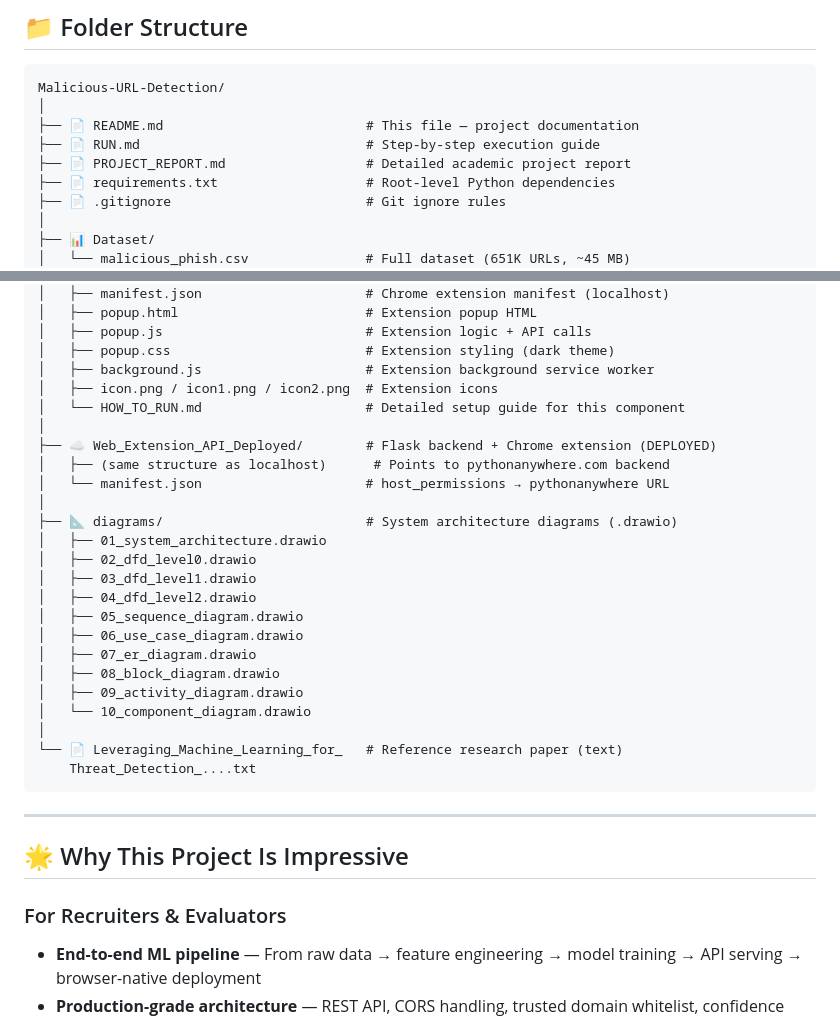
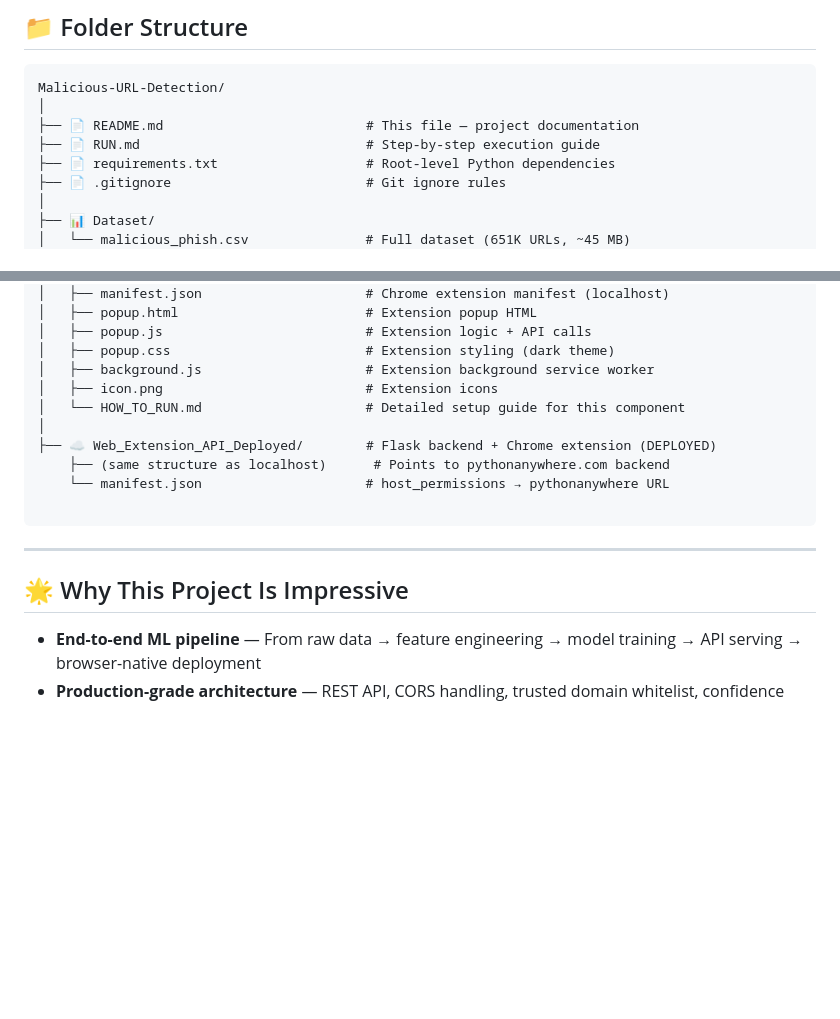
Before and after one commit to swatambra-sahu/Malicious-URL-Detection, a Markdown page: README.md, 2 parts joined by grey strips. Rendered like a GitHub page; blank space fills up the shorter version.

````diff
--- a/README.md
+++ b/README.md
@@ -315,7 +315,6 @@ Malicious-URL-Detection/
 │
 ├── 📄 README.md                          # This file — project documentation
 ├── 📄 RUN.md                             # Step-by-step execution guide
-├── 📄 PROJECT_REPORT.md                  # Detailed academic project report
 ├── 📄 requirements.txt                   # Root-level Python dependencies
 ├── 📄 .gitignore                         # Git ignore rules
 │
@@ -342,34 +341,18 @@ Malicious-URL-Detection/
 │   ├── popup.js                          # Extension logic + API calls
 │   ├── popup.css                         # Extension styling (dark theme)
 │   ├── background.js                     # Extension background service worker
-│   ├── icon.png / icon1.png / icon2.png  # Extension icons
+│   ├── icon.png                          # Extension icons
 │   └── HOW_TO_RUN.md                     # Detailed setup guide for this component
 │
 ├── ☁️ Web_Extension_API_Deployed/        # Flask backend + Chrome extension (DEPLOYED)
-│   ├── (same structure as localhost)      # Points to pythonanywhere.com backend
-│   └── manifest.json                     # host_permissions → pythonanywhere URL
-│
-├── 📐 diagrams/                          # System architecture diagrams (.drawio)
-│   ├── 01_system_architecture.drawio
-│   ├── 02_dfd_level0.drawio
-│   ├── 03_dfd_level1.drawio
-│   ├── 04_dfd_level2.drawio
-│   ├── 05_sequence_diagram.drawio
-│   ├── 06_use_case_diagram.drawio
-│   ├── 07_er_diagram.drawio
-│   ├── 08_block_diagram.drawio
-│   ├── 09_activity_diagram.drawio
-│   └── 10_component_diagram.drawio
-│
-└── 📄 Leveraging_Machine_Learning_for_   # Reference research paper (text)
-    Threat_Detection_....txt
+    ├── (same structure as localhost)      # Points to pythonanywhere.com backend
+    └── manifest.json                     # host_permissions → pythonanywhere URL
+
 ```
 
 ---
 
 ## 🌟 Why This Project Is Impressive
-
-### For Recruiters & Evaluators
 
 - **End-to-end ML pipeline** — From raw data → feature engineering → model training → API serving → browser-native deployment
 - **Production-grade architecture** — REST API, CORS handling, trusted domain whitelist, confidence scoring
````
